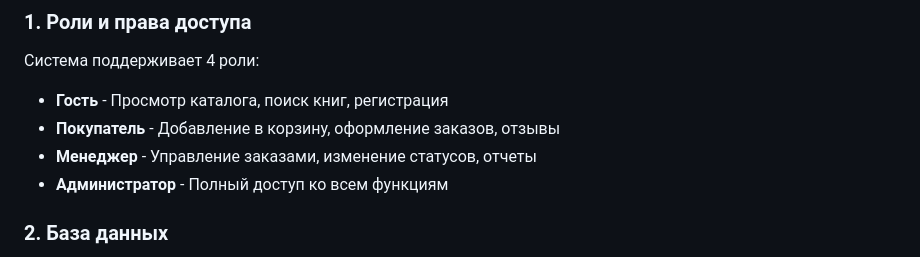
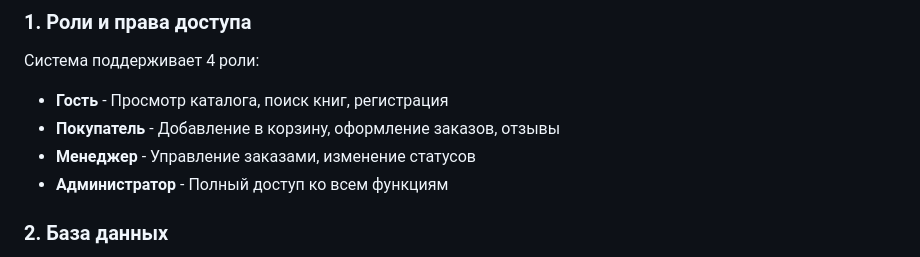
Before and after one commit to BeshkekTOP/BookShop, a Markdown page: README.md, the part around the change. Rendered like a GitHub page.

```diff
--- a/README.md
+++ b/README.md
@@ -11,7 +11,7 @@
 
 - **Гость** - Просмотр каталога, поиск книг, регистрация
 - **Покупатель** - Добавление в корзину, оформление заказов, отзывы
-- **Менеджер** - Управление заказами, изменение статусов, отчеты
+- **Менеджер** - Управление заказами, изменение статусов
 - **Администратор** - Полный доступ ко всем функциям
 
 ### 2. База данных
```
